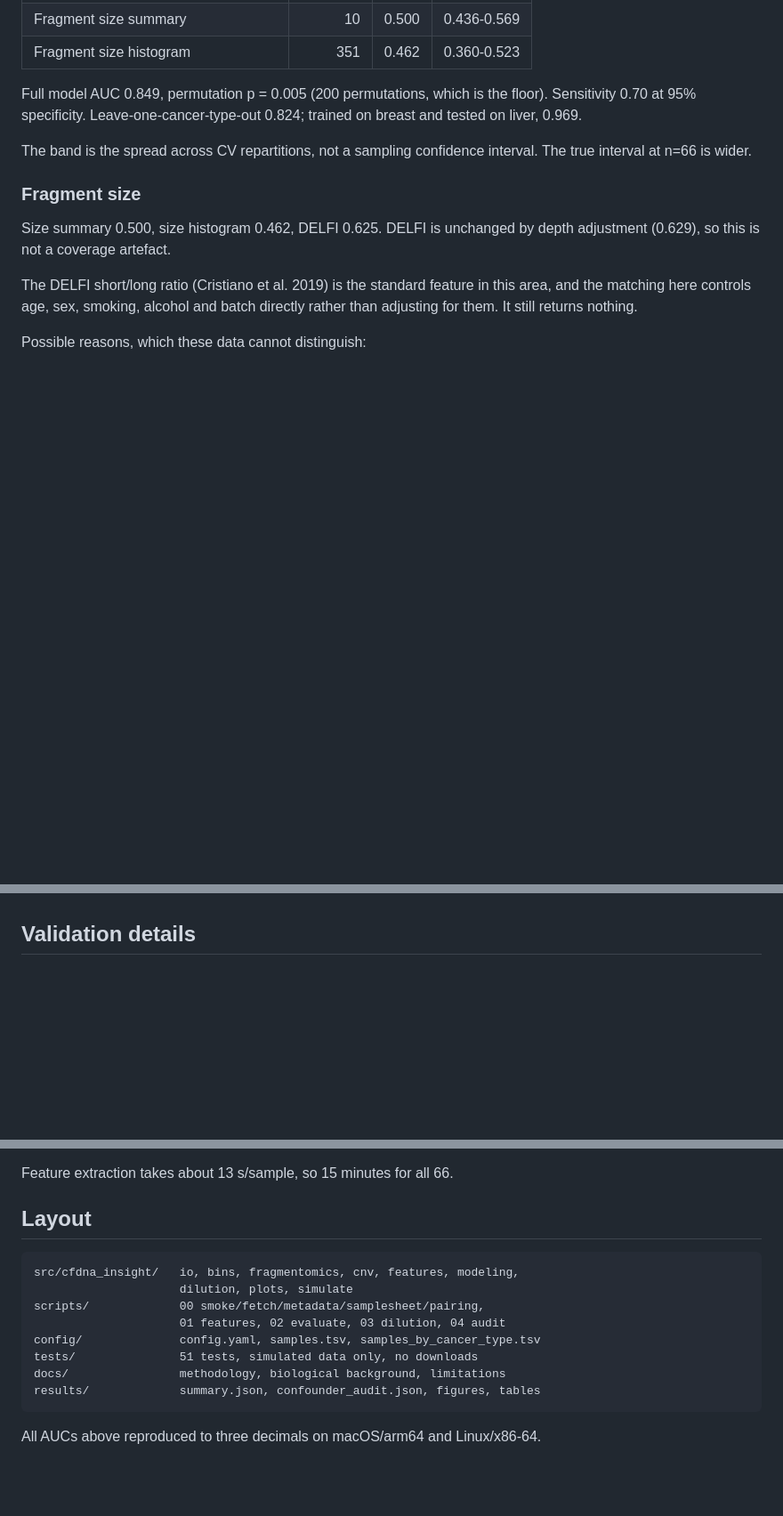
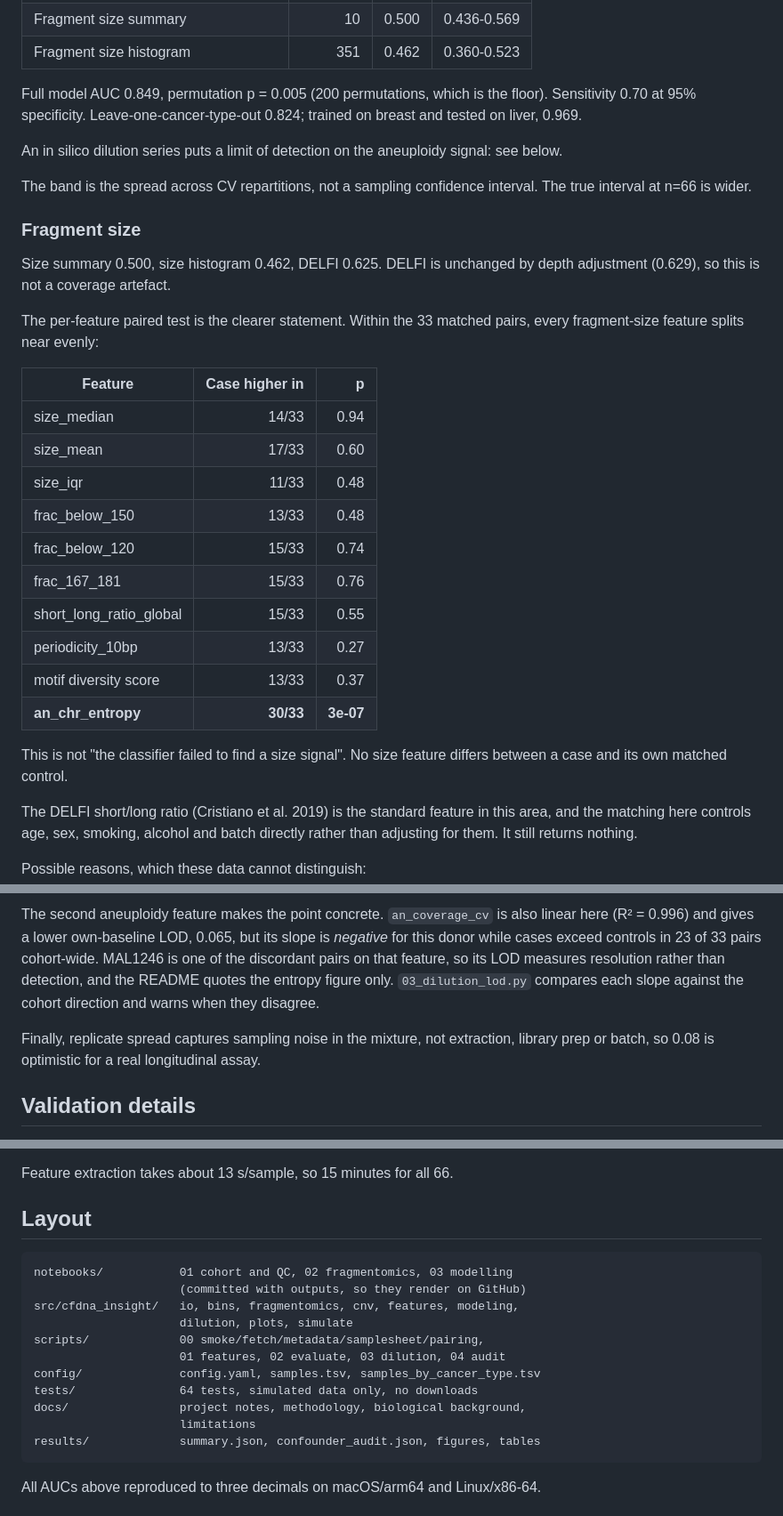
Before and after one commit to Bioinformatics-AI-Lab/cfDNA-Insight, a Markdown page: README.md, 3 parts joined by grey strips. Shown at 89% size. Drawn GitHub-style; blank space fills up the shorter version.

````diff
--- a/README.md
+++ b/README.md
@@ -32,11 +32,30 @@ Nested CV, 5 outer x 4 inner folds, 10 repeats, ridge logistic regression.
 
 Full model AUC 0.849, permutation p = 0.005 (200 permutations, which is the floor). Sensitivity 0.70 at 95% specificity. Leave-one-cancer-type-out 0.824; trained on breast and tested on liver, 0.969.
 
+An in silico dilution series puts a limit of detection on the aneuploidy signal: see below.
+
 The band is the spread across CV repartitions, not a sampling confidence interval. The true interval at n=66 is wider.
 
 ### Fragment size
 
 Size summary 0.500, size histogram 0.462, DELFI 0.625. DELFI is unchanged by depth adjustment (0.629), so this is not a coverage artefact.
+
+The per-feature paired test is the clearer statement. Within the 33 matched pairs, every fragment-size feature splits near evenly:
+
+| Feature | Case higher in | p |
+|---|---:|---:|
+| size_median | 14/33 | 0.94 |
+| size_mean | 17/33 | 0.60 |
+| size_iqr | 11/33 | 0.48 |
+| frac_below_150 | 13/33 | 0.48 |
+| frac_below_120 | 15/33 | 0.74 |
+| frac_167_181 | 15/33 | 0.76 |
+| short_long_ratio_global | 15/33 | 0.55 |
+| periodicity_10bp | 13/33 | 0.27 |
+| motif diversity score | 13/33 | 0.37 |
+| **an_chr_entropy** | **30/33** | **3e-07** |
+
+This is not "the classifier failed to find a size signal". No size feature differs between a case and its own matched control.
 
 The DELFI short/long ratio (Cristiano et al. 2019) is the standard feature in this area, and the matching here controls age, sex, smoking, alcohol and batch directly rather than adjusting for them. It still returns nothing.
 
@@ -60,3 +129,14 @@ The paired test is the stronger evidence here. Age, sex, smoking, alcohol and ba
+The second aneuploidy feature makes the point concrete. `an_coverage_cv` is
+also linear here (R² = 0.996) and gives a lower own-baseline LOD, 0.065, but
+its slope is *negative* for this donor while cases exceed controls in 23 of 33
+pairs cohort-wide. MAL1246 is one of the discordant pairs on that feature, so
+its LOD measures resolution rather than detection, and the README quotes the
+entropy figure only. `03_dilution_lod.py` compares each slope against the
+cohort direction and warns when they disagree.
+
+Finally, replicate spread captures sampling noise in the mixture, not
+extraction, library prep or batch, so 0.08 is optimistic for a real
+longitudinal assay.
 
 ## Validation details
 
@@ -108,13 +188,16 @@ Feature extraction takes about 13 s/sample, so 15 minutes for all 66.
 ## Layout
 
 ```
+notebooks/           01 cohort and QC, 02 fragmentomics, 03 modelling
+                     (committed with outputs, so they render on GitHub)
 src/cfdna_insight/   io, bins, fragmentomics, cnv, features, modeling,
                      dilution, plots, simulate
 scripts/             00 smoke/fetch/metadata/samplesheet/pairing,
                      01 features, 02 evaluate, 03 dilution, 04 audit
 config/              config.yaml, samples.tsv, samples_by_cancer_type.tsv
-tests/               51 tests, simulated data only, no downloads
-docs/                methodology, biological background, limitations
+tests/               64 tests, simulated data only, no downloads
+docs/                project notes, methodology, biological background,
+                     limitations
 results/             summary.json, confounder_audit.json, figures, tables
 ```
 
````
Also changed, not shown: other parts of README.md (+51 -1 lines), docs/project-notes.md (added, +205 -0 lines), results/dilution/figures/dilution_lod.png (added), results/figures/paired_an_chr_entropy.png (added), 11 other files.
